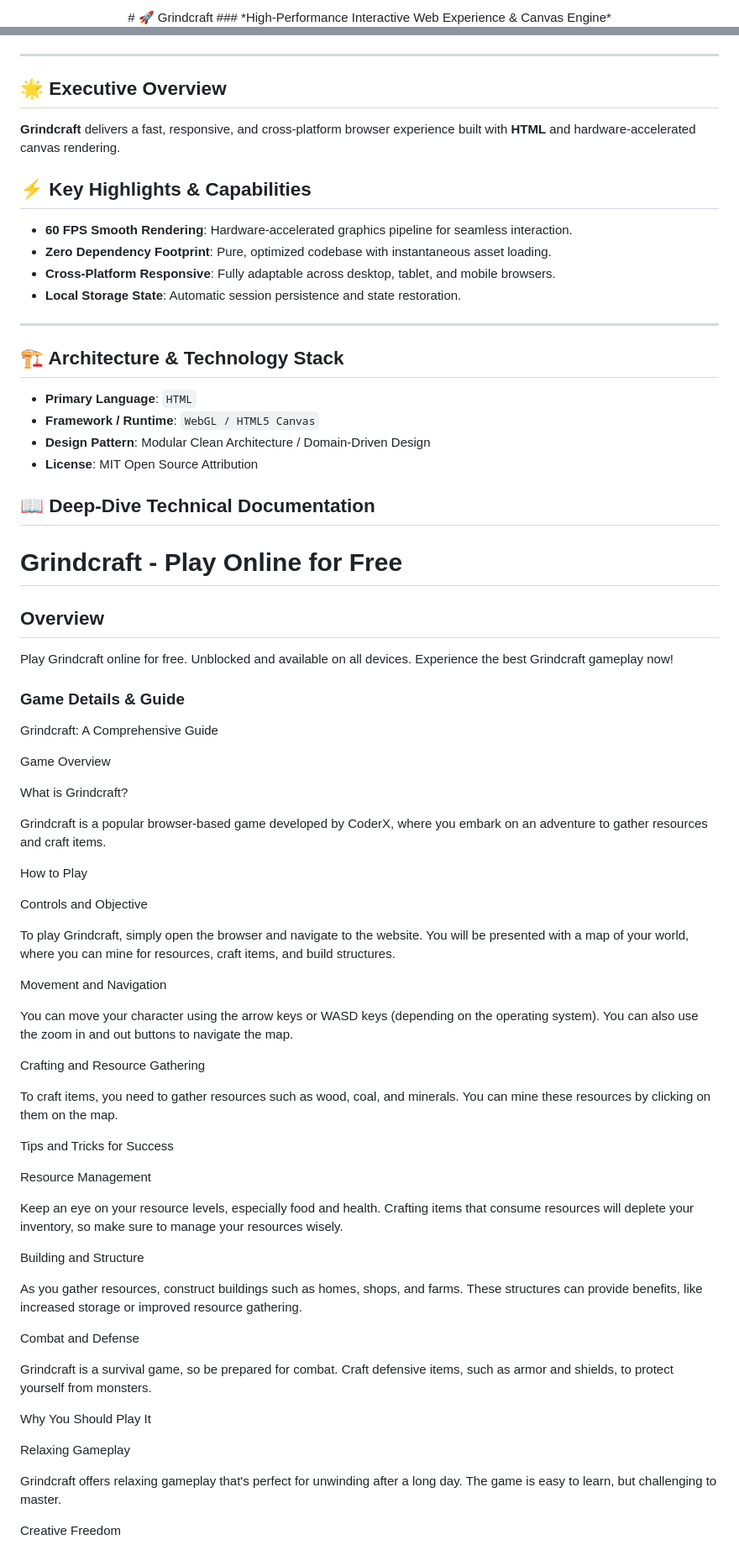
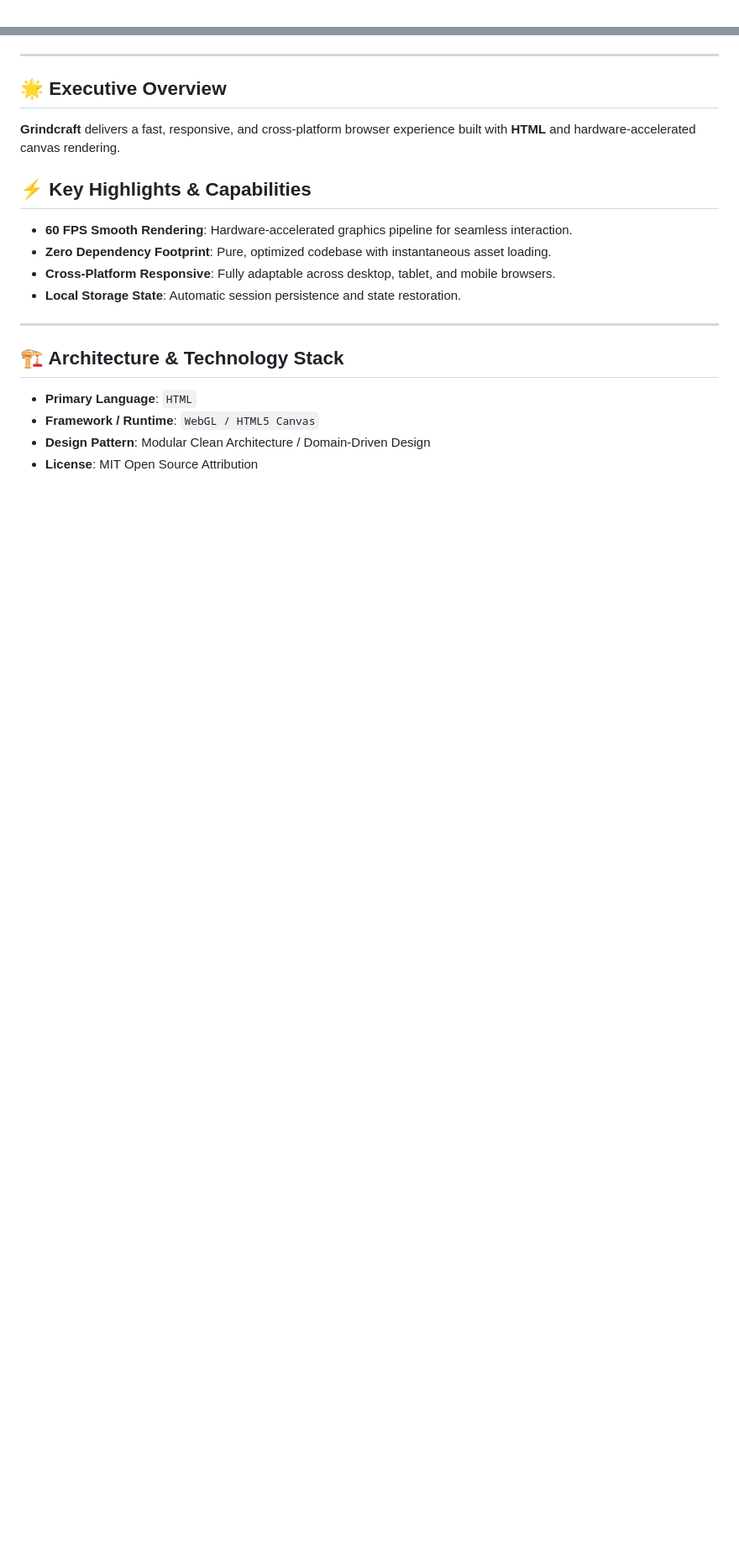
Before and after one commit to hsinidev/grindcraft, a Markdown page: README.md, 2 parts joined by grey strips. Shown at 84% size. GitHub-like rendering; blank space fills up the shorter version.

```diff
--- a/README.md
+++ b/README.md
@@ -1,4 +1,2 @@
 <div align="center">
-# 🚀 Grindcraft
-### *High-Performance Interactive Web Experience & Canvas Engine*
 
@@ -13,6 +16,7 @@
 </div>
 
 ---
+
 ## 🌟 Executive Overview
 
 **Grindcraft** delivers a fast, responsive, and cross-platform browser experience built with **HTML** and hardware-accelerated canvas rendering.
@@ -25,6 +29,7 @@
 - **Local Storage State**: Automatic session persistence and state restoration.
 
 ---
+
 ## 🏗️ Architecture & Technology Stack
 
 - **Primary Language**: `HTML`
@@ -32,81 +37,3 @@
 - **Design Pattern**: Modular Clean Architecture / Domain-Driven Design
 - **License**: MIT Open Source Attribution
 
-## 📖 Deep-Dive Technical Documentation
-
-# Grindcraft - Play Online for Free
-
-## Overview
-Play Grindcraft online for free. Unblocked and available on all devices. Experience the best Grindcraft gameplay now!
-
-### Game Details & Guide
-Grindcraft: A Comprehensive Guide
-
-
-
-Game Overview
-
-
-What is Grindcraft?
-
-
-Grindcraft is a popular browser-based game developed by CoderX, where you embark on an adventure to gather resources and craft items.
-
-
-
-How to Play
-
-
-Controls and Objective
-
-
-To play Grindcraft, simply open the browser and navigate to the website. You will be presented with a map of your world, where you can mine for resources, craft items, and build structures.
-
-
-Movement and Navigation
-
-
-You can move your character using the arrow keys or WASD keys (depending on the operating system). You can also use the zoom in and out buttons to navigate the map.
-
-
-Crafting and Resource Gathering
-
-
-To craft items, you need to gather resources such as wood, coal, and minerals. You can mine these resources by clicking on them on the map.
-
-
-
-Tips and Tricks for Success
-
-
-Resource Management
-
-
-Keep an eye on your resource levels, especially food and health. Crafting items that consume resources will deplete your inventory, so make sure to manage your resources wisely.
-
-
-Building and Structure
-
-
-As you gather resources, construct buildings such as homes, shops, and farms. These structures can provide benefits, like increased storage or improved resource gathering.
-
-
-Combat and Defense
-
-
-Grindcraft is a survival game, so be prepared for combat. Craft defensive items, such as armor and shields, to protect yourself from monsters.
-
-
-
-Why You Should Play It
-
-
-Relaxing Gameplay
-
-
-Grindcraft offers relaxing gameplay that's perfect for unwinding after a long day. The game is easy to learn, but challenging to master.
-
-
-Creative Freedom
-
-
```
Also changed, not shown: other parts of README.md (+12 -39 lines).
